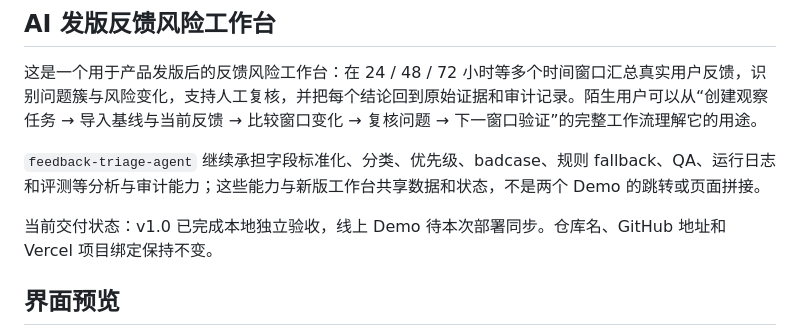
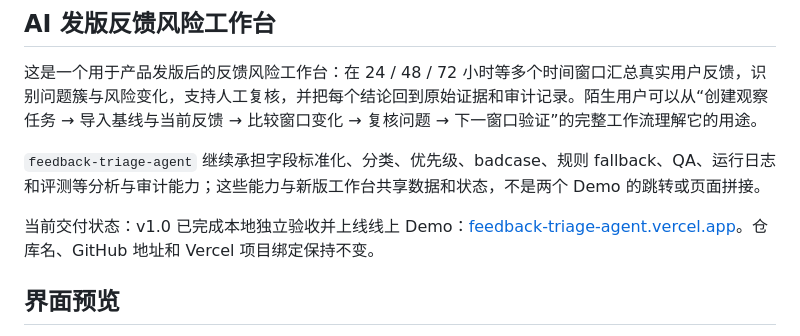
Before and after one commit to Rayna-RRR/feedback-triage-agent, a Markdown page: README.md, the part around the change. Drawn GitHub-style.

Commit message:
docs: mark online demo as deployed

```diff
--- a/README.md
+++ b/README.md
@@ -6,7 +6,7 @@
 
 `feedback-triage-agent` 继续承担字段标准化、分类、优先级、badcase、规则 fallback、QA、运行日志和评测等分析与审计能力；这些能力与新版工作台共享数据和状态，不是两个 Demo 的跳转或页面拼接。
 
-当前交付状态：v1.0 已完成本地独立验收，线上 Demo 待本次部署同步。仓库名、GitHub 地址和 Vercel 项目绑定保持不变。
+当前交付状态：v1.0 已完成本地独立验收并上线线上 Demo：[feedback-triage-agent.vercel.app](https://feedback-triage-agent.vercel.app/)。仓库名、GitHub 地址和 Vercel 项目绑定保持不变。
 
 ## 界面预览
 
```
